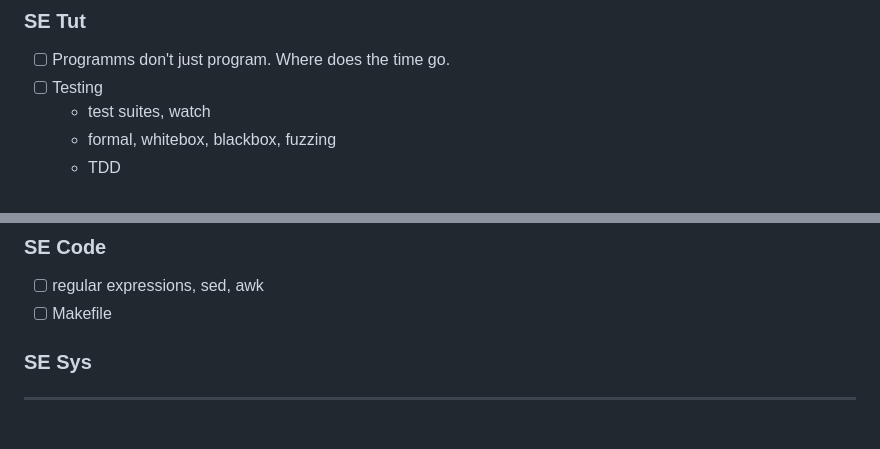
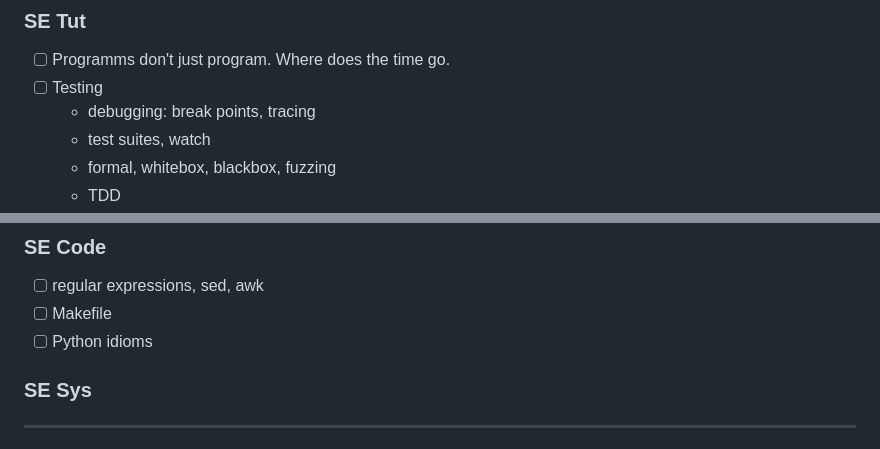
Before and after one commit to timm/ezr, a Markdown page: docs/script.md, 2 parts joined by grey strips. Rendered like a GitHub page.

```diff
--- a/docs/script.md
+++ b/docs/script.md
@@ -16,6 +16,7 @@
 ### SE Tut
 - [ ] Programms don't just program. Where does the time go.
 - [ ] Testing
+  - debugging: break points, tracing
   - test suites, watch
   - formal, whitebox, blackbox, fuzzing
   - TDD
@@ -43,6 +44,7 @@
 ### SE Code
 - [ ] regular expressions, sed, awk
 - [ ]  Makefile
+- [ ]  Python idioms
 ### SE Sys
 
 _________
```
